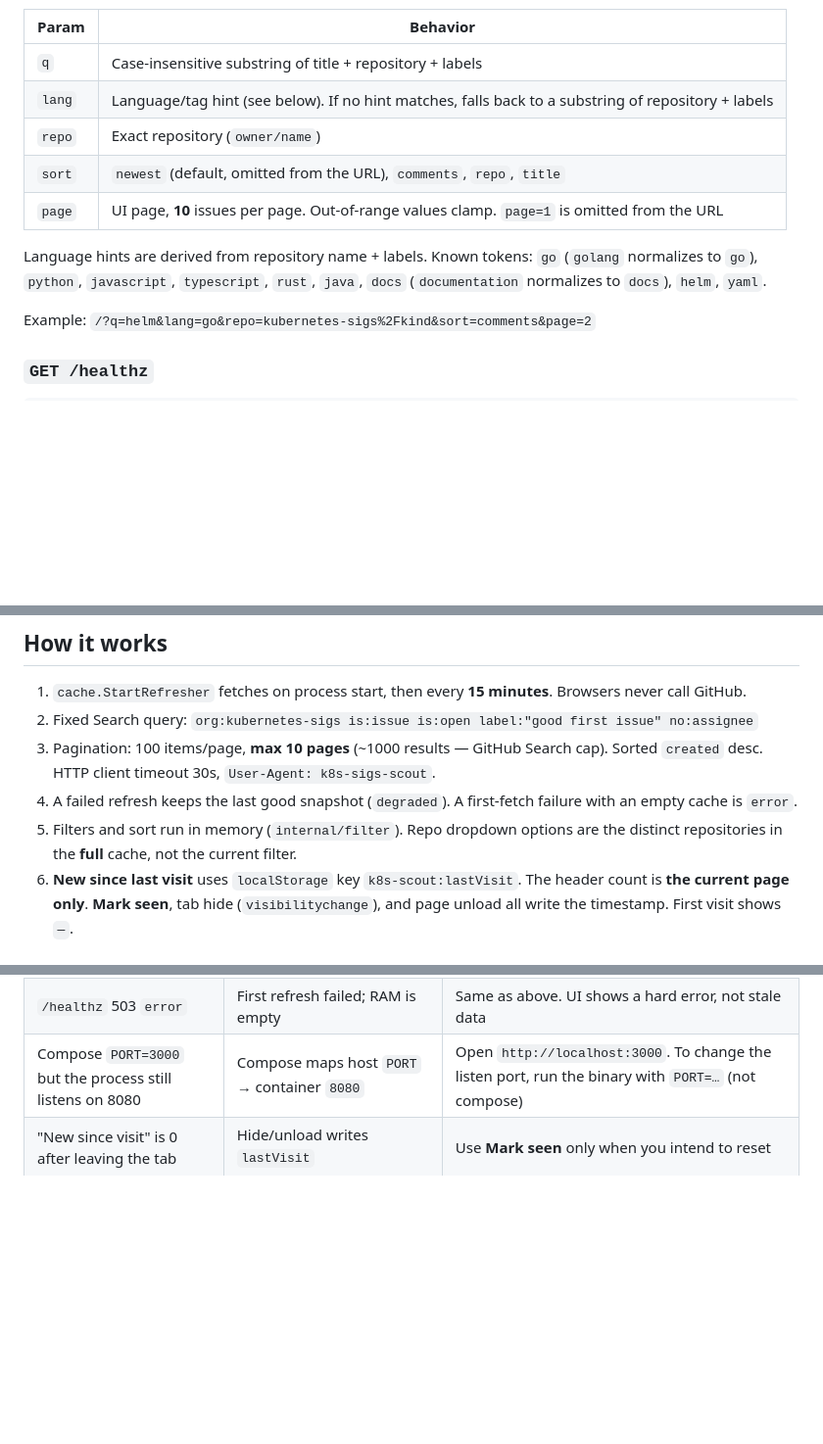
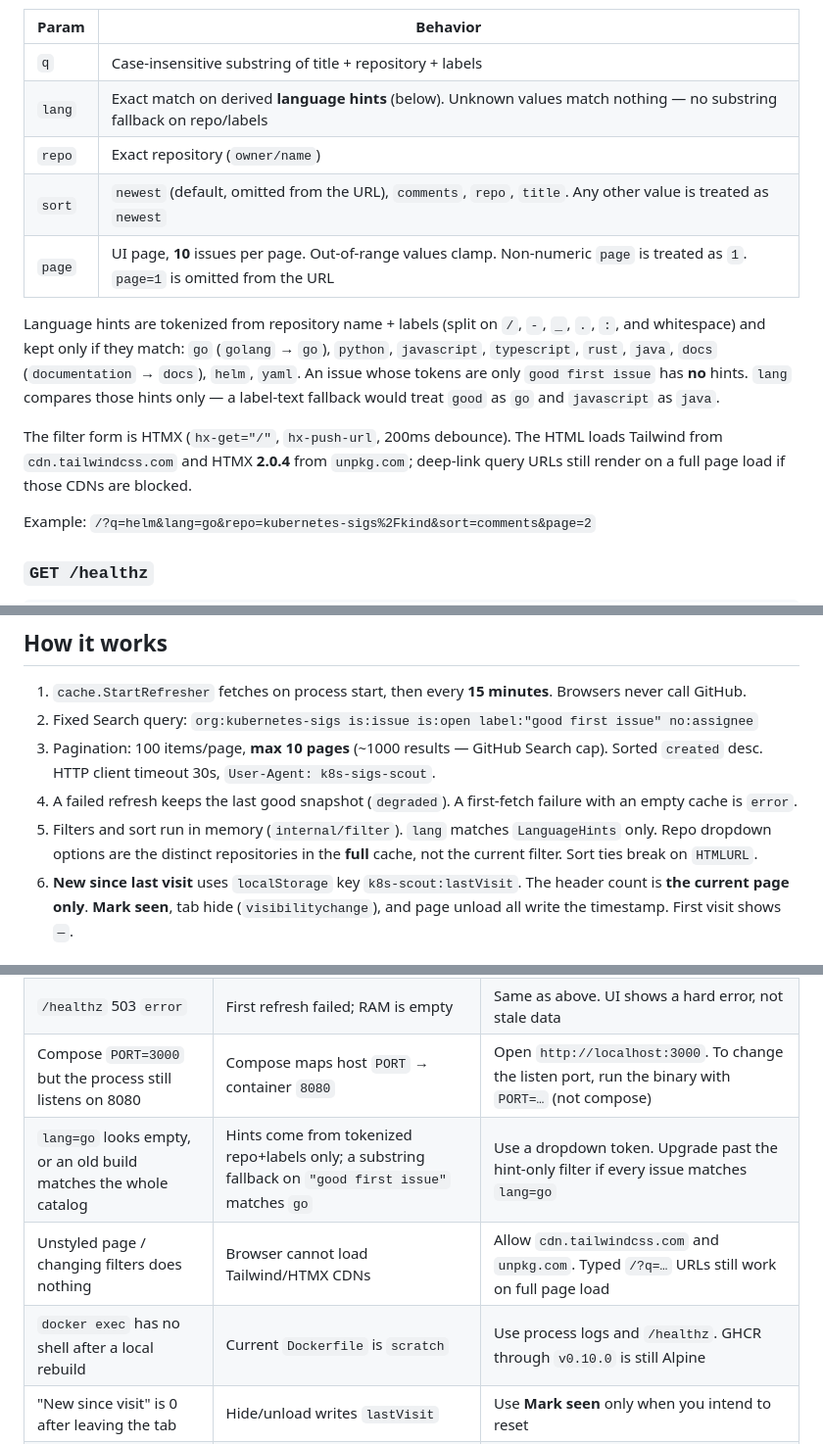
Before and after one commit to Dev0Pos/k8s-sigs-scout, a Markdown page: README.md, 3 parts joined by grey strips. Shown at 98% size. GitHub-like rendering; blank space fills up the shorter version.

```diff
--- a/README.md
+++ b/README.md
@@ -75,12 +75,14 @@ Query params (shareable deep-link; **Copy URL** copies `window.location.href`):
 | Param | Behavior |
 |-------|----------|
 | `q` | Case-insensitive substring of title + repository + labels |
-| `lang` | Language/tag hint (see below). If no hint matches, falls back to a substring of repository + labels |
+| `lang` | Exact match on derived **language hints** (below). Unknown values match nothing — no substring fallback on repo/labels |
 | `repo` | Exact repository (`owner/name`) |
-| `sort` | `newest` (default, omitted from the URL), `comments`, `repo`, `title` |
-| `page` | UI page, **10** issues per page. Out-of-range values clamp. `page=1` is omitted from the URL |
+| `sort` | `newest` (default, omitted from the URL), `comments`, `repo`, `title`. Any other value is treated as `newest` |
+| `page` | UI page, **10** issues per page. Out-of-range values clamp. Non-numeric `page` is treated as `1`. `page=1` is omitted from the URL |
 
-Language hints are derived from repository name + labels. Known tokens: `go` (`golang` normalizes to `go`), `python`, `javascript`, `typescript`, `rust`, `java`, `docs` (`documentation` normalizes to `docs`), `helm`, `yaml`.
+Language hints are tokenized from repository name + labels (split on `/`, `-`, `_`, `.`, `:`, and whitespace) and kept only if they match: `go` (`golang` → `go`), `python`, `javascript`, `typescript`, `rust`, `java`, `docs` (`documentation` → `docs`), `helm`, `yaml`. An issue whose tokens are only `good first issue` has **no** hints. `lang` compares those hints only — a label-text fallback would treat `good` as `go` and `javascript` as `java`.
+
+The filter form is HTMX (`hx-get="/"`, `hx-push-url`, 200ms debounce). The HTML loads Tailwind from `cdn.tailwindcss.com` and HTMX **2.0.4** from `unpkg.com`; deep-link query URLs still render on a full page load if those CDNs are blocked.
 
 Example: `/?q=helm&lang=go&repo=kubernetes-sigs%2Fkind&sort=comments&page=2`
 
@@ -110,7 +112,7 @@ Kubernetes probes in `deploy/k8s/scout.yaml` are **TCP on 8080**, not this endpo
 2. Fixed Search query: `org:kubernetes-sigs is:issue is:open label:"good first issue" no:assignee`
 3. Pagination: 100 items/page, **max 10 pages** (~1000 results — GitHub Search cap). Sorted `created` desc. HTTP client timeout 30s, `User-Agent: k8s-sigs-scout`.
 4. A failed refresh keeps the last good snapshot (`degraded`). A first-fetch failure with an empty cache is `error`.
-5. Filters and sort run in memory (`internal/filter`). Repo dropdown options are the distinct repositories in the **full** cache, not the current filter.
+5. Filters and sort run in memory (`internal/filter`). `lang` matches `LanguageHints` only. Repo dropdown options are the distinct repositories in the **full** cache, not the current filter. Sort ties break on `HTMLURL`.
 6. **New since last visit** uses `localStorage` key `k8s-scout:lastVisit`. The header count is **the current page only**. **Mark seen**, tab hide (`visibilitychange`), and page unload all write the timestamp. First visit shows `—`.
 
 ## Troubleshooting
@@ -120,6 +122,9 @@ Kubernetes probes in `deploy/k8s/scout.yaml` are **TCP on 8080**, not this endpo
 | `/healthz` `degraded` / amber banner | GitHub Search failed (often 403 + `rate-limit-remaining=0`) | Set `GITHUB_TOKEN`. Unauthenticated budget is ~60 req/h; a refresh can use up to 10 Search calls |
 | `/healthz` 503 `error` | First refresh failed; RAM is empty | Same as above. UI shows a hard error, not stale data |
 | Compose `PORT=3000` but the process still listens on 8080 | Compose maps host `PORT` → container `8080` | Open `http://localhost:3000`. To change the listen port, run the binary with `PORT=…` (not compose) |
+| `lang=go` looks empty, or an old build matches the whole catalog | Hints come from tokenized repo+labels only; a substring fallback on `"good first issue"` matches `go` | Use a dropdown token. Upgrade past the hint-only filter if every issue matches `lang=go` |
+| Unstyled page / changing filters does nothing | Browser cannot load Tailwind/HTMX CDNs | Allow `cdn.tailwindcss.com` and `unpkg.com`. Typed `/?q=…` URLs still work on full page load |
+| `docker exec` has no shell after a local rebuild | Current `Dockerfile` is `scratch` | Use process logs and `/healthz`. GHCR through `v0.10.0` is still Alpine |
 | "New since visit" is 0 after leaving the tab | Hide/unload writes `lastVisit` | Use **Mark seen** only when you intend to reset |
 | CI Go ≠ Docker builder | CI uses `go.mod`; image builder is `golang:1.27-alpine` | Expected until the module is bumped |
 
```
Also changed, not shown: other parts of README.md (+1 -1 lines), deploy/k8s/README.md (+11 -1 lines).
